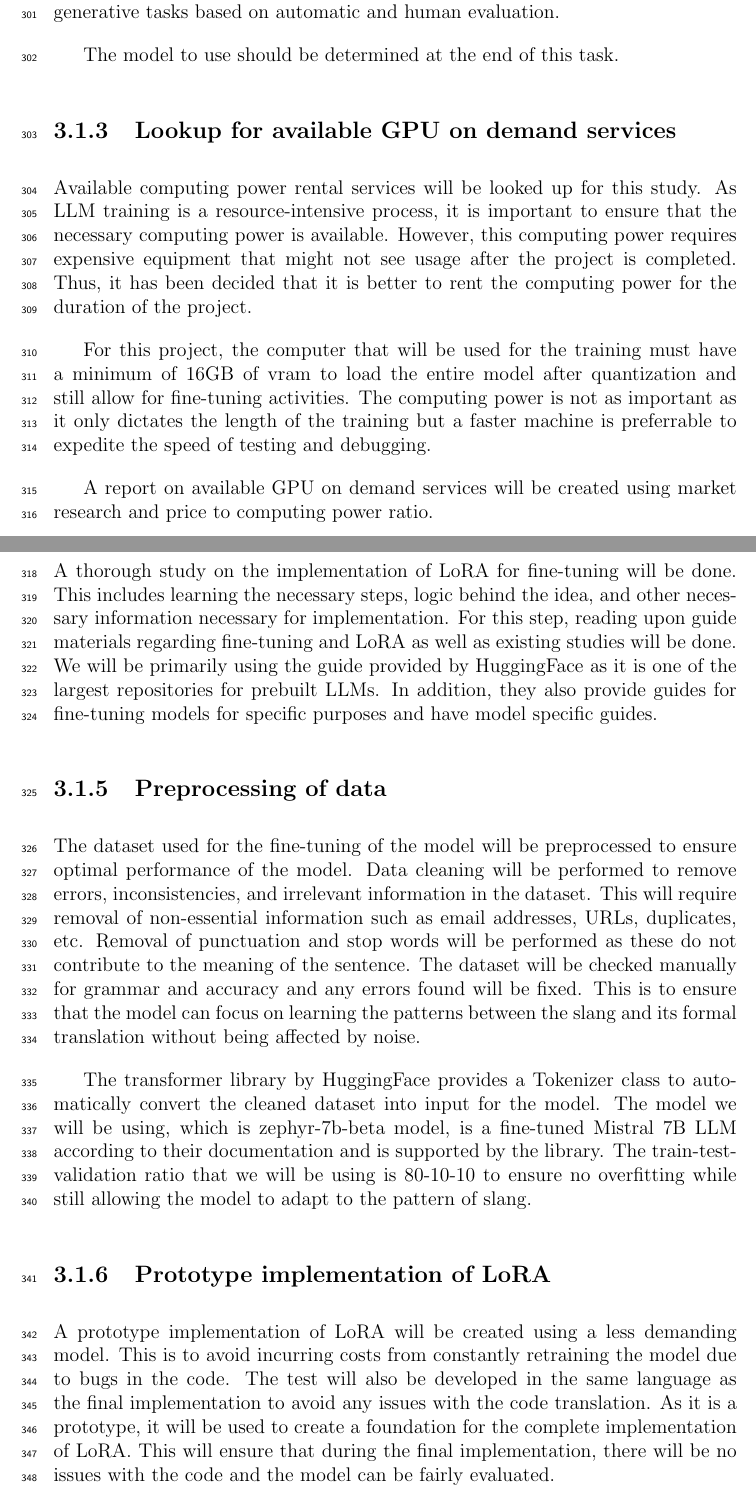
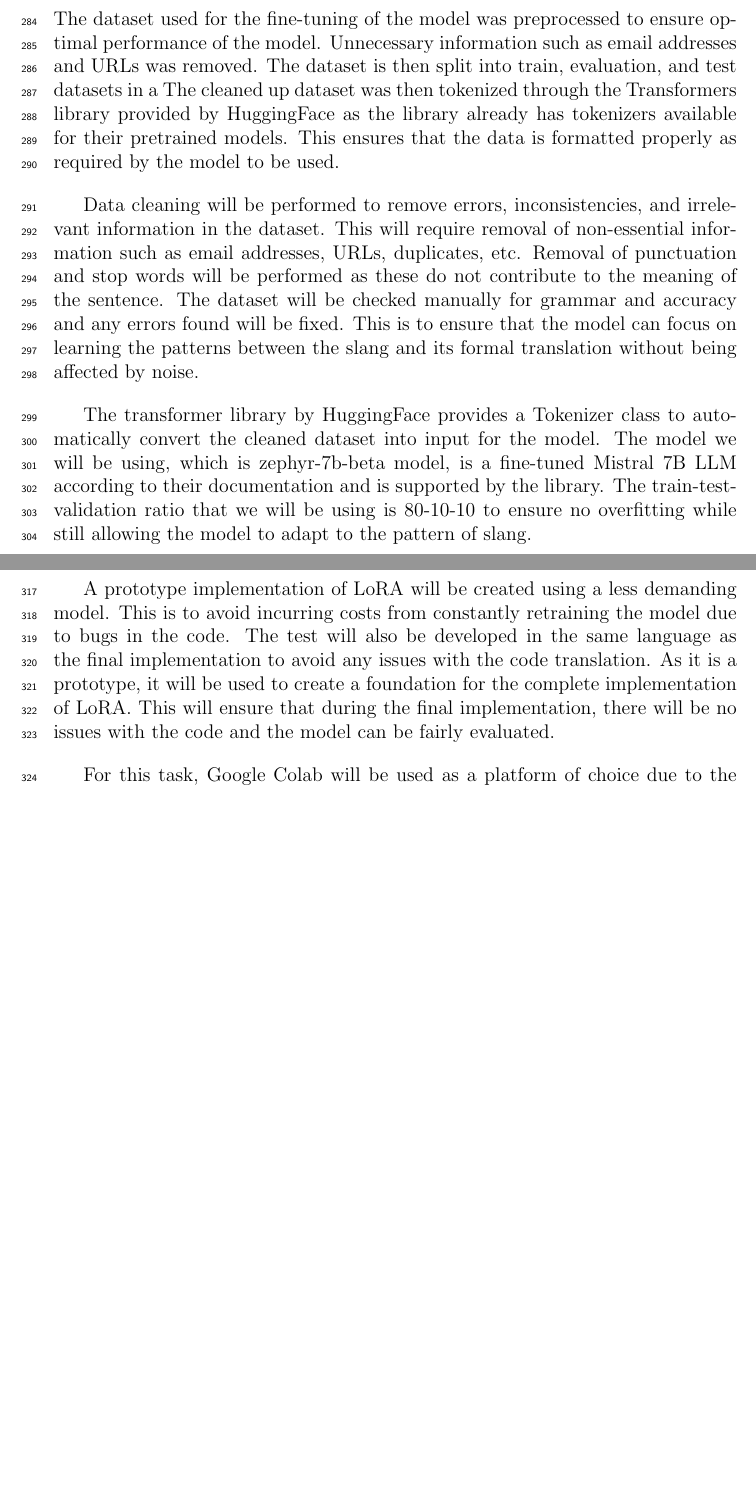
Before and after one commit to gimenoashley/lost-in-translation, a LaTeX thesis (main.tex, which reads chapter_3.tex): two parts of pages 17 and 18 of 30 before the commit and two parts of pages 17 and 18 of 29 after it, joined at a grey line, cut at the place of the change, the shorter picture padded with empty space. Compiled offline with pdfLaTeX.

Commit message:
Upload initial ch3 changes

```diff
--- a/chapter_3.tex
+++ b/chapter_3.tex
@@ -27,27 +11,10 @@ In addition, zephyr-7b-beta has been proven to be better compared to other LLMs
-These studies have proven that the model is superior to well known models on generative tasks based on automatic and human evaluation.
-
-The model to use should be determined at the end of this task.
-
-\subsection{Lookup for available GPU on demand services}
-Available computing power rental services will be looked up for this study.
-As LLM training is a resource-intensive process, it is important to ensure that the necessary computing power is available.
-However, this computing power requires expensive equipment that might not see usage after the project is completed.
-Thus, it has been decided that it is better to rent the computing power for the duration of the project.
-
-For this project, the computer that will be used for the training must have a minimum of 16GB of vram to load the entire model after quantization and still allow for fine-tuning activities.
-The computing power is not as important as it only dictates the length of the training but a faster machine is preferrable to expedite the speed of testing and debugging.
-
-A report on available GPU on demand services will be created using market research and price to computing power ratio.
-
-\subsection{Study on LoRA implementation for LLM}
-A thorough study on the implementation of LoRA for fine-tuning will be done.
-This includes learning the necessary steps, logic behind the idea, and other necessary information necessary for implementation.
-For this step, reading upon guide materials regarding fine-tuning and LoRA as well as existing studies will be done.
-We will be primarily using the guide provided by HuggingFace as it is one of the largest repositories for prebuilt LLMs.
-In addition, they also provide guides for fine-tuning models for specific purposes and have model specific guides.
+The data obtained from social media posts were from verified users of X whose ages are within the Generation Z, ensuring that the dataset is reflective of the target demographic. The data was then manually cleaned up to remove unnecessary characters such as emojis and fixed issues such as typos. A similar approach was done with existing and machine generated datasets to ensure consistency within the training dataset.
 
 \subsection{Preprocessing of data}
-The dataset used for the fine-tuning of the model will be preprocessed to ensure optimal performance of the model.
+The dataset used for the fine-tuning of the model was preprocessed to ensure optimal performance of the model.
+Unnecessary information such as email addresses and URLs was removed. The dataset is then split into train, evaluation, and test datasets in a  The cleaned up dataset was then tokenized through the Transformers library provided by HuggingFace as the library already has tokenizers available for their pretrained models.
+This ensures that the data is formatted properly as required by the model to be used.
+
 Data cleaning will be performed to remove errors, inconsistencies, and irrelevant information in the dataset.
 This will require removal of non-essential information such as email addresses, URLs, duplicates, etc.
 Removal of punctuation and stop words will be performed as these do not contribute to the meaning of the sentence.
```
Also changed, not shown: chapter_3.tex (29 more changed lines).
